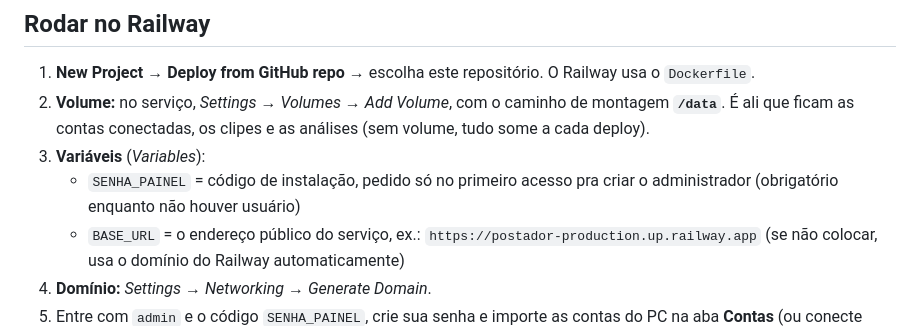
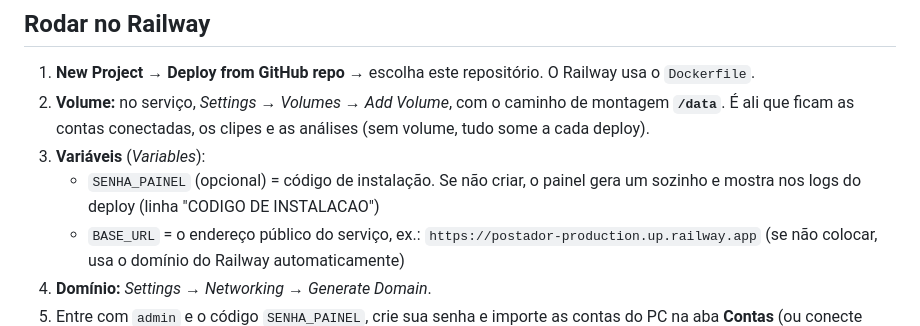
Before and after one commit to willscaff1/postador-clipes, a Markdown page: README.md, the part around the change. Rendered like a GitHub page.

Commit message:
README: codigo de instalacao nos logs
Co-Authored-By: Claude Opus 5.5 <noreply@anthropic.com>

```diff
--- a/README.md
+++ b/README.md
@@ -27,7 +27,7 @@ No PC também tem login, e o painel só aceita conexão do próprio computador.
 2. **Volume:** no serviço, *Settings → Volumes → Add Volume*, com o caminho de montagem **`/data`**.
    É ali que ficam as contas conectadas, os clipes e as análises (sem volume, tudo some a cada deploy).
 3. **Variáveis** (*Variables*):
-   - `SENHA_PAINEL` = código de instalação, pedido só no primeiro acesso pra criar o administrador (obrigatório enquanto não houver usuário)
+   - `SENHA_PAINEL` (opcional) = código de instalação. Se não criar, o painel gera um sozinho e mostra nos logs do deploy (linha "CODIGO DE INSTALACAO")
    - `BASE_URL` = o endereço público do serviço, ex.: `https://postador-production.up.railway.app`
      (se não colocar, usa o domínio do Railway automaticamente)
 4. **Domínio:** *Settings → Networking → Generate Domain*.
```
